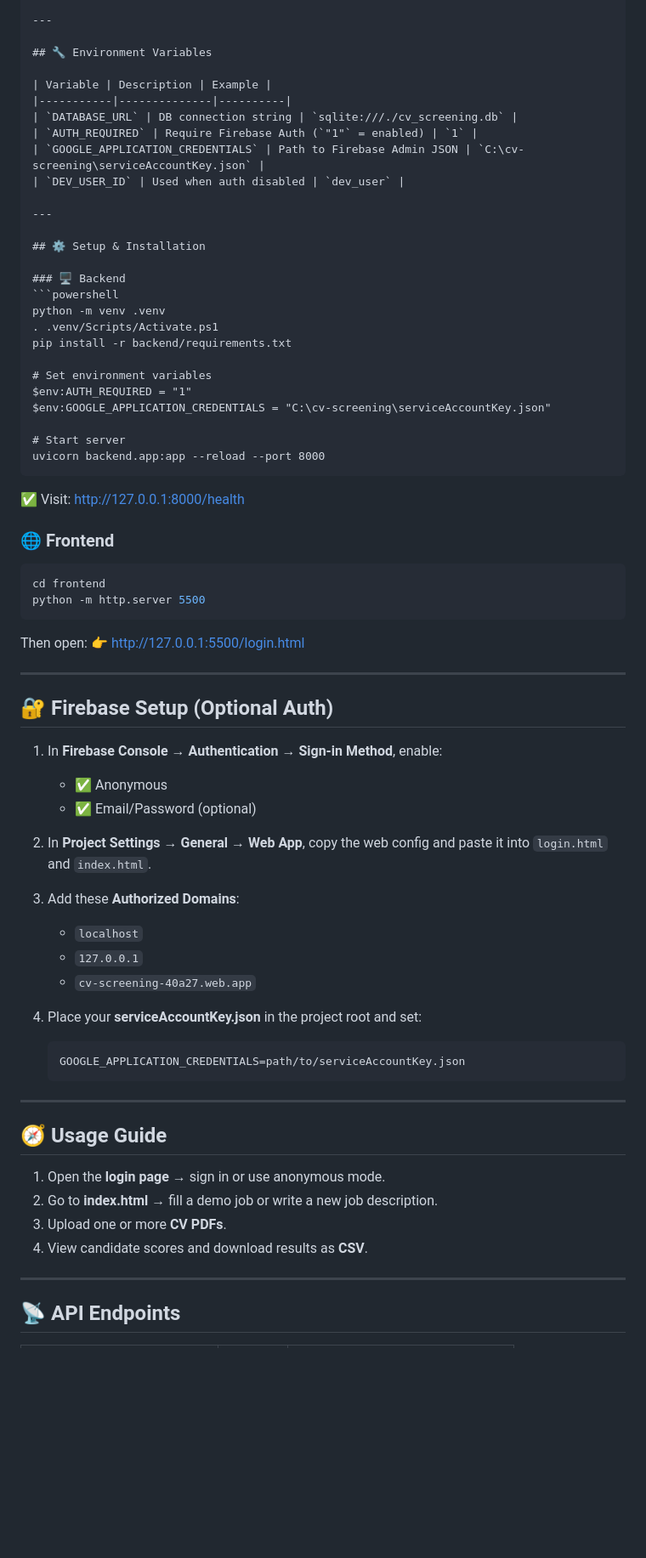
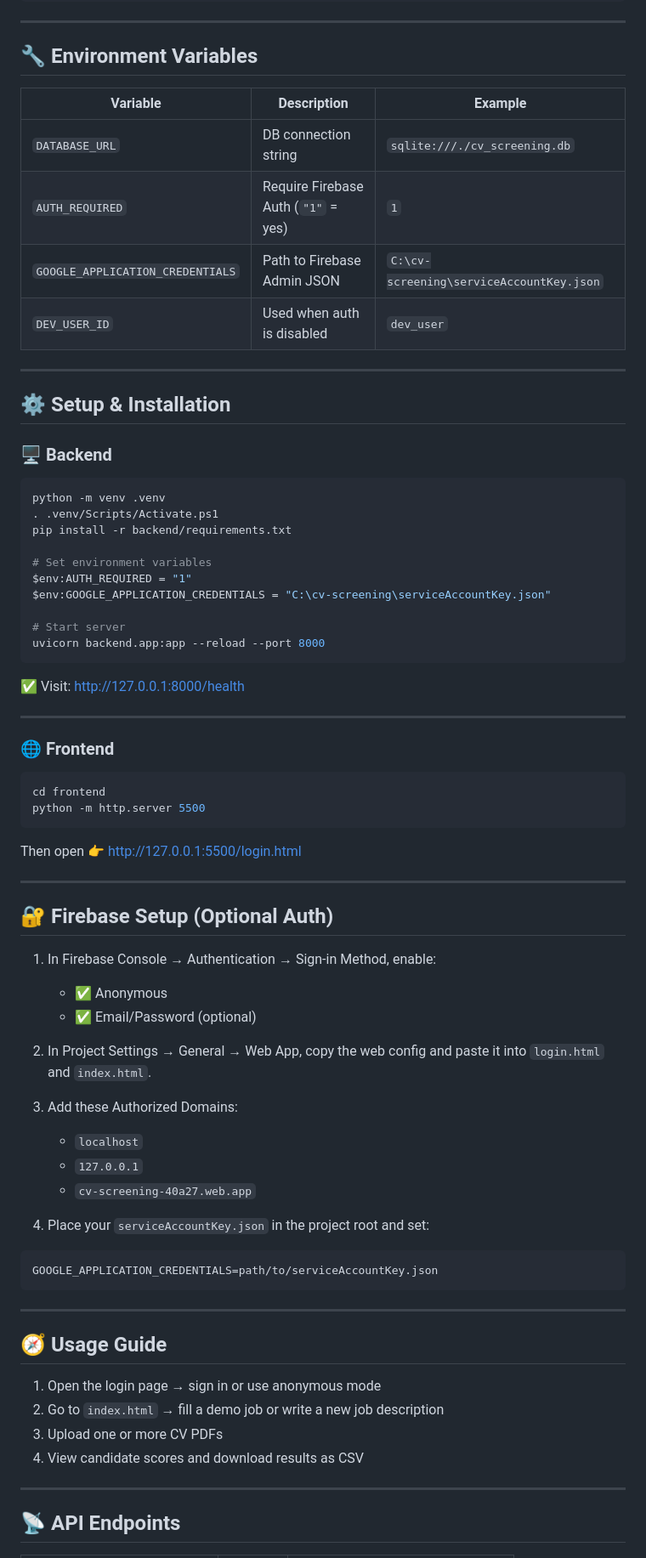
Before and after one commit to Sarah-Alabbadi7/final_project_cv_screen, a Markdown page: README.md, the part around one of its changes. Shown at 85% size. Drawn GitHub-style; blank space fills up the shorter version.

`````diff
--- a/README.md
+++ b/README.md
@@ -79,18 +76,19 @@ cv-screening/
 
 ## 🔧 Environment Variables
 
-| Variable | Description | Example |
-|-----------|--------------|----------|
-| `DATABASE_URL` | DB connection string | `sqlite:///./cv_screening.db` |
-| `AUTH_REQUIRED` | Require Firebase Auth (`"1"` = enabled) | `1` |
-| `GOOGLE_APPLICATION_CREDENTIALS` | Path to Firebase Admin JSON | `C:\cv-screening\serviceAccountKey.json` |
-| `DEV_USER_ID` | Used when auth disabled | `dev_user` |
+| Variable                     | Description                          | Example                                  |
+|-----------------------------|--------------------------------------|------------------------------------------|
+| `DATABASE_URL`              | DB connection string                 | `sqlite:///./cv_screening.db`            |
+| `AUTH_REQUIRED`             | Require Firebase Auth (`"1"` = yes) | `1`                                      |
+| `GOOGLE_APPLICATION_CREDENTIALS` | Path to Firebase Admin JSON     | `C:\cv-screening\serviceAccountKey.json` |
+| `DEV_USER_ID`               | Used when auth is disabled           | `dev_user`                               |
 
 ---
 
 ## ⚙️ Setup & Installation
 
 ### 🖥 Backend
+
 ```powershell
 python -m venv .venv
 . .venv/Scripts/Activate.ps1
@@ -102,48 +100,50 @@ $env:GOOGLE_APPLICATION_CREDENTIALS = "C:\cv-screening\serviceAccountKey.json"
 
 # Start server
 uvicorn backend.app:app --reload --port 8000
-````
+```
 
 ✅ Visit: [http://127.0.0.1:8000/health](http://127.0.0.1:8000/health)
 
+---
+
 ### 🌐 Frontend
 
-```powershell
+```bash
 cd frontend
 python -m http.server 5500
 ```
 
-Then open:
-👉 [http://127.0.0.1:5500/login.html](http://127.0.0.1:5500/login.html)
+Then open 👉 [http://127.0.0.1:5500/login.html](http://127.0.0.1:5500/login.html)
 
 ---
 
 ## 🔐 Firebase Setup (Optional Auth)
 
-1. In **Firebase Console → Authentication → Sign-in Method**, enable:
+1. In Firebase Console → Authentication → Sign-in Method, enable:
+   - ✅ Anonymous
+   - ✅ Email/Password (optional)
 
-   * ✅ Anonymous
-   * ✅ Email/Password (optional)
-2. In **Project Settings → General → Web App**, copy the web config and paste it into `login.html` and `index.html`.
-3. Add these **Authorized Domains**:
+2. In Project Settings → General → Web App, copy the web config and paste it into `login.html` and `index.html`.
 
-   * `localhost`
-   * `127.0.0.1`
-   * `cv-screening-40a27.web.app`
-4. Place your **serviceAccountKey.json** in the project root and set:
+3. Add these Authorized Domains:
+   - `localhost`
+   - `127.0.0.1`
+   - `cv-screening-40a27.web.app`
 
-   ```
-   GOOGLE_APPLICATION_CREDENTIALS=path/to/serviceAccountKey.json
-   ```
+4. Place your `serviceAccountKey.json` in the project root and set:
+
+```bash
+GOOGLE_APPLICATION_CREDENTIALS=path/to/serviceAccountKey.json
+```
 
 ---
 
 ## 🧭 Usage Guide
 
-1. Open the **login page** → sign in or use anonymous mode.
-2. Go to **index.html** → fill a demo job or write a new job description.
-3. Upload one or more **CV PDFs**.
-4. View candidate scores and download results as **CSV**.
+1. Open the login page → sign in or use anonymous mode
+2. Go to `index.html` → fill a demo job or write a new job description
+3. Upload one or more CV PDFs
+4. View candidate scores and download results as CSV
 
 ---
 
`````
Also changed, not shown: other parts of README.md (+68 -69 lines).
